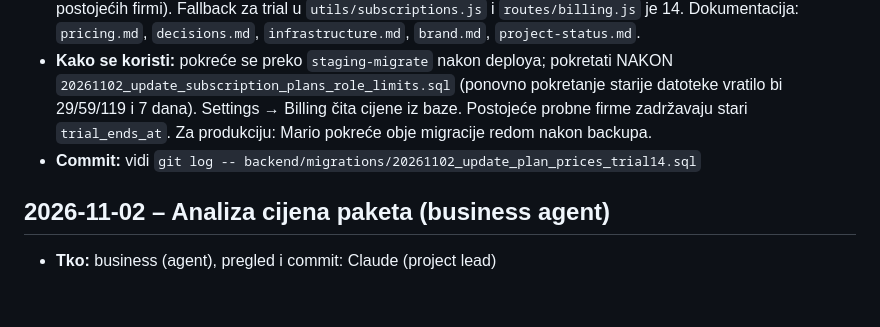
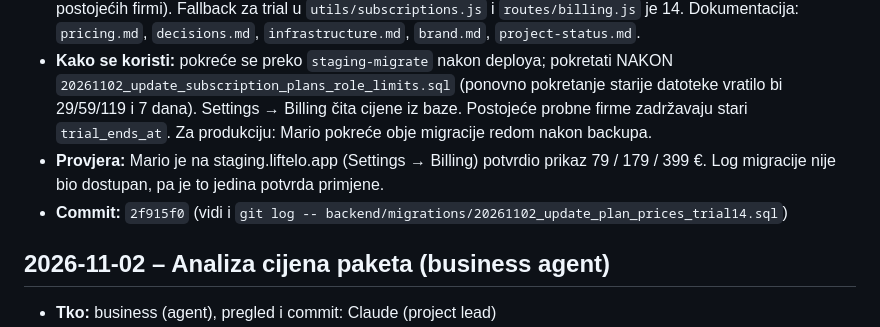
Before and after one commit to mariobut22/liftelo, a Markdown page: docs/changelog.md, the part around the change. Rendered like a GitHub page; blank space fills up the shorter version.

Commit message:
docs: record verified plan prices on staging
Co-Authored-By: Claude Sonnet 5.5 <noreply@anthropic.com>
Claude-Session: https://claude.ai/code/session_01SRLSvNpwmiAAsCzfMcAFjN

```diff
--- a/docs/changelog.md
+++ b/docs/changelog.md
@@ -7,7 +7,8 @@ Pravilo: svaka promjena koda/baze/workflowa/servera/env varijabli/vanjskih servi
 - **Tko:** Claude (project lead), po Marijinoj odluci (varijanta C)
 - **Promijenjeno:** migracija `backend/migrations/20261102_update_plan_prices_trial14.sql` (Starter 7900, Pro 17900, Corporate 39900 centi; `trial_days` = 14 za sva tri; ne dira `stripe_price_id`, limite ni `trial_ends_at` postojećih firmi). Fallback za trial u `utils/subscriptions.js` i `routes/billing.js` je 14. Dokumentacija: `pricing.md`, `decisions.md`, `infrastructure.md`, `brand.md`, `project-status.md`.
 - **Kako se koristi:** pokreće se preko `staging-migrate` nakon deploya; pokretati NAKON `20261102_update_subscription_plans_role_limits.sql` (ponovno pokretanje starije datoteke vratilo bi 29/59/119 i 7 dana). Settings → Billing čita cijene iz baze. Postojeće probne firme zadržavaju stari `trial_ends_at`. Za produkciju: Mario pokreće obje migracije redom nakon backupa.
-- **Commit:** vidi `git log -- backend/migrations/20261102_update_plan_prices_trial14.sql`
+- **Provjera:** Mario je na staging.liftelo.app (Settings → Billing) potvrdio prikaz 79 / 179 / 399 €. Log migracije nije bio dostupan, pa je to jedina potvrda primjene.
+- **Commit:** `2f915f0` (vidi i `git log -- backend/migrations/20261102_update_plan_prices_trial14.sql`)
 
 ## 2026-11-02 – Analiza cijena paketa (business agent)
 - **Tko:** business (agent), pregled i commit: Claude (project lead)
```
